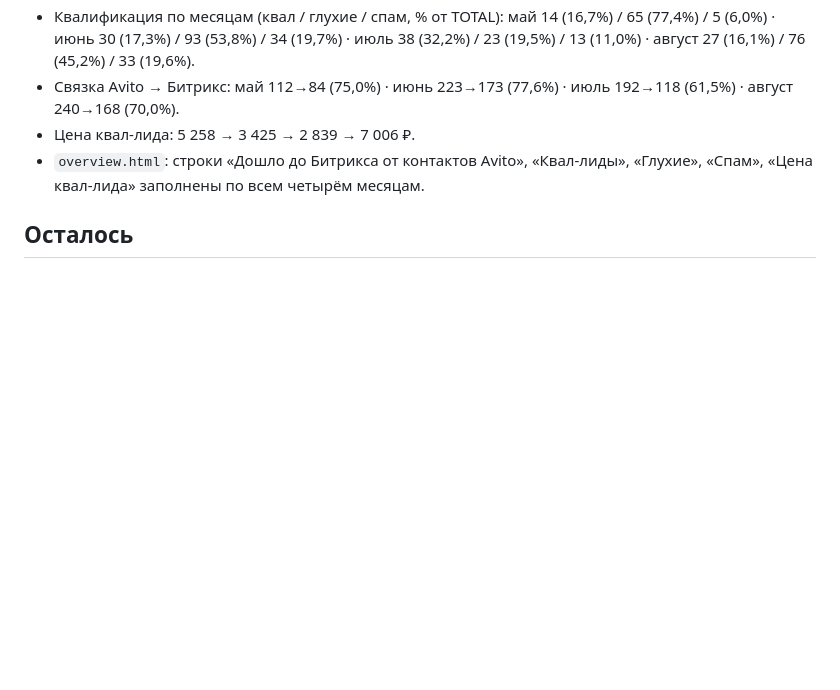
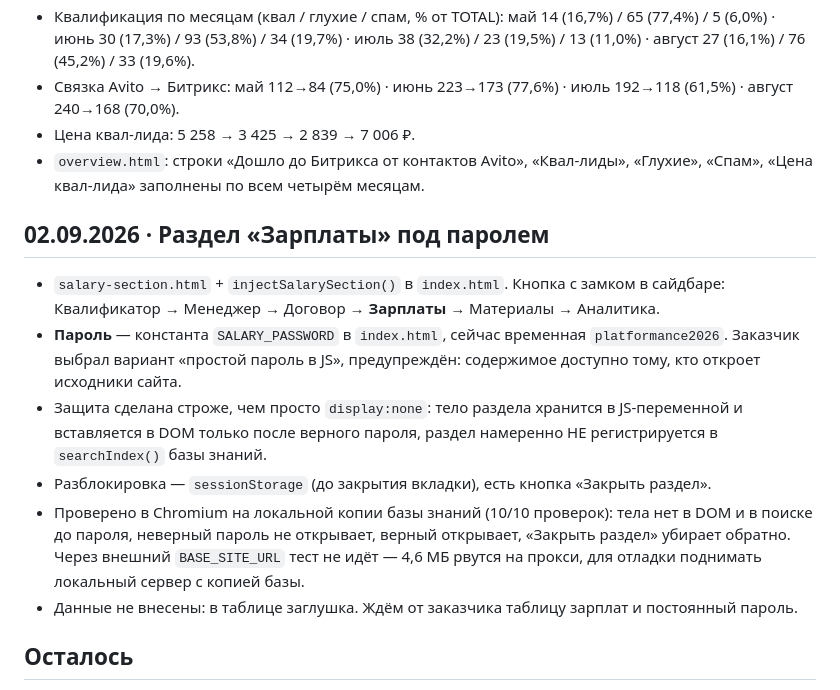
Before and after one commit to alexblacklucky/sales_platformance, a Markdown page: worklog/sessions/2026-09-01_01_старт-работы.md, the part around the change. Rendered like a GitHub page; blank space fills up the shorter version.

Commit message:
Раздел «Зарплаты»: проверен в браузере, журнал обновлён
Проверено в Chromium на локальной копии базы знаний, 10/10:
тела раздела нет в DOM и в поиске до пароля, неверный пароль не открывает,
верный открывает, «Закрыть раздел» возвращает форму.

Co-Authored-By: Claude Opus 5 <noreply@anthropic.com>
Claude-Session: https://claude.ai/code/session_01Tu69T7FnfYgzXanSDy9Eee

```diff
--- a/worklog/sessions/2026-09-01_01_старт-работы.md
+++ b/worklog/sessions/2026-09-01_01_старт-работы.md
@@ -79,6 +79,26 @@
 - `overview.html`: строки «Дошло до Битрикса от контактов Avito», «Квал-лиды»,
   «Глухие», «Спам», «Цена квал-лида» заполнены по всем четырём месяцам.
 
+## 02.09.2026 · Раздел «Зарплаты» под паролем
+- `salary-section.html` + `injectSalarySection()` в `index.html`.
+  Кнопка с замком в сайдбаре: Квалификатор → Менеджер → Договор → **Зарплаты**
+  → Материалы → Аналитика.
+- **Пароль** — константа `SALARY_PASSWORD` в `index.html`, сейчас временная
+  `platformance2026`. Заказчик выбрал вариант «простой пароль в JS»,
+  предупреждён: содержимое доступно тому, кто откроет исходники сайта.
+- Защита сделана строже, чем просто `display:none`: тело раздела хранится в
+  JS-переменной и вставляется в DOM только после верного пароля, раздел
+  намеренно НЕ регистрируется в `searchIndex()` базы знаний.
+- Разблокировка — `sessionStorage` (до закрытия вкладки), есть кнопка
+  «Закрыть раздел».
+- Проверено в Chromium на локальной копии базы знаний (10/10 проверок):
+  тела нет в DOM и в поиске до пароля, неверный пароль не открывает,
+  верный открывает, «Закрыть раздел» убирает обратно.
+  Через внешний `BASE_SITE_URL` тест не идёт — 4,6 МБ рвутся на прокси,
+  для отладки поднимать локальный сервер с копией базы.
+- Данные не внесены: в таблице заглушка. Ждём от заказчика таблицу зарплат
+  и постоянный пароль.
+
 ## Осталось
 - Ничего блокирующего: август закрыт полностью (Avito + Bitrix + overview).
 - В сентябре канбан ведётся корректно — разовая правка колонок больше не нужна,
```
Also changed, not shown: worklog/DECISIONS.md (+10 -0 lines).
